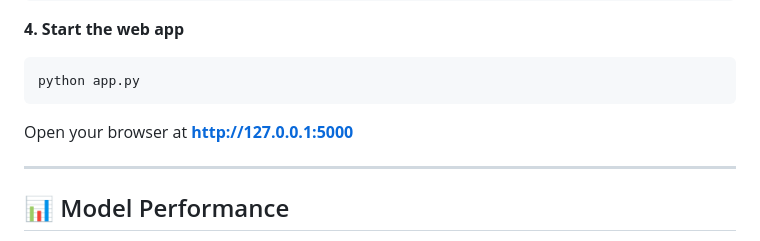
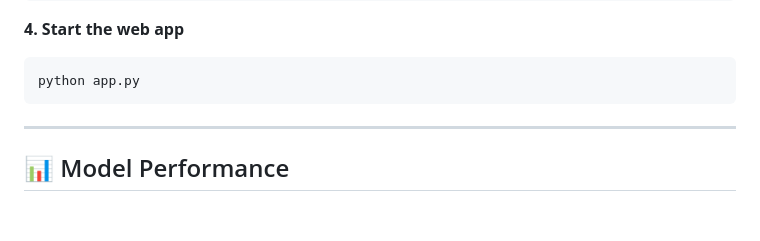
Before and after one commit to QaziMahadAhmad/email_spam_detector, a Markdown page: README.md, the part around the change. Drawn GitHub-style; blank space fills up the shorter version.

Commit message:
Update README to remove browser opening instructions
Removed instructions for opening the browser after starting the web app.

````diff
--- a/README.md
+++ b/README.md
@@ -105,9 +105,6 @@ python model/train.py
 ```bash
 python app.py
 ```
-
-Open your browser at **http://127.0.0.1:5000**
-
 ---
 
 ## 📊 Model Performance
````
